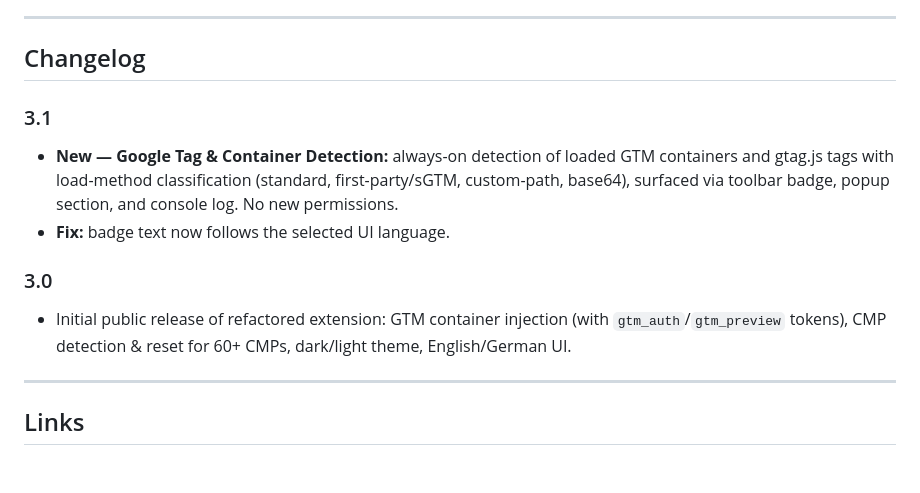
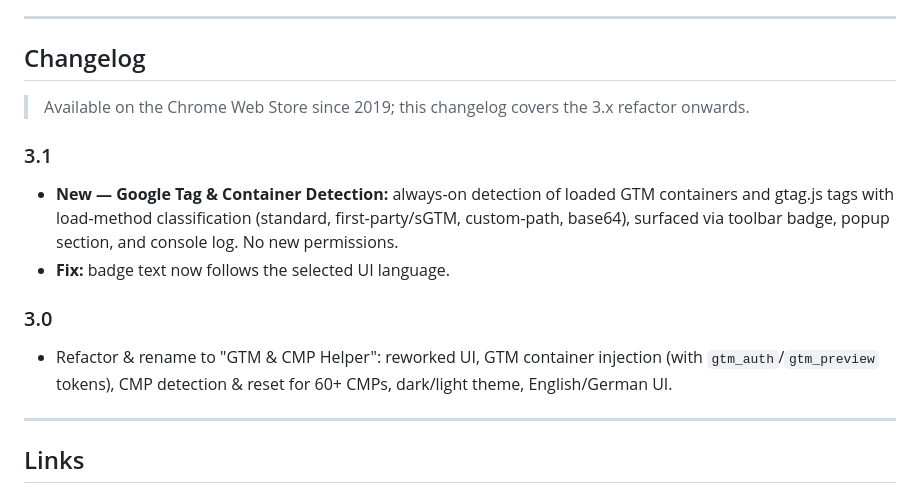
Before and after one commit to mbaersch/gtm-helper-extension, a Markdown page: README.md, the part around the change. Rendered like a GitHub page; blank space fills up the shorter version.

```diff
--- a/README.md
+++ b/README.md
@@ -57,12 +57,14 @@ Automatically detects Google tags loaded on the current page — always on, no c
 
 ## Changelog
 
+> Available on the Chrome Web Store since 2019; this changelog covers the 3.x refactor onwards.
+
 ### 3.1
 - **New — Google Tag & Container Detection:** always-on detection of loaded GTM containers and gtag.js tags with load-method classification (standard, first-party/sGTM, custom-path, base64), surfaced via toolbar badge, popup section, and console log. No new permissions.
 - **Fix:** badge text now follows the selected UI language.
 
 ### 3.0
-- Initial public release of refactored extension: GTM container injection (with `gtm_auth`/`gtm_preview` tokens), CMP detection & reset for 60+ CMPs, dark/light theme, English/German UI.
+- Refactor & rename to "GTM & CMP Helper": reworked UI, GTM container injection (with `gtm_auth`/`gtm_preview` tokens), CMP detection & reset for 60+ CMPs, dark/light theme, English/German UI.
 
 ---
 
```
Also changed, not shown: README.de.md (+3 -1 lines).
